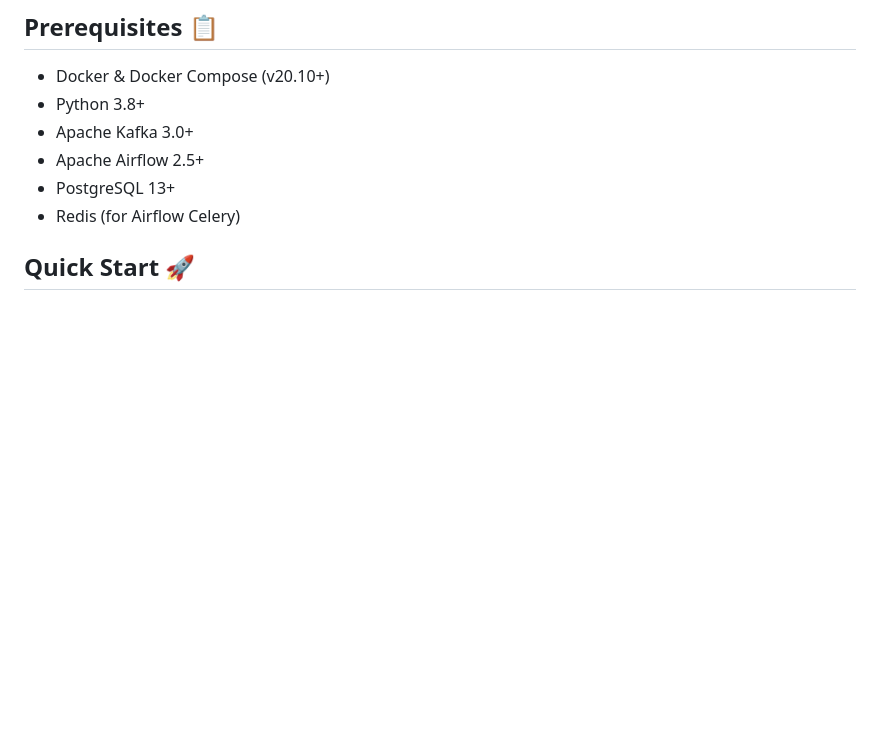
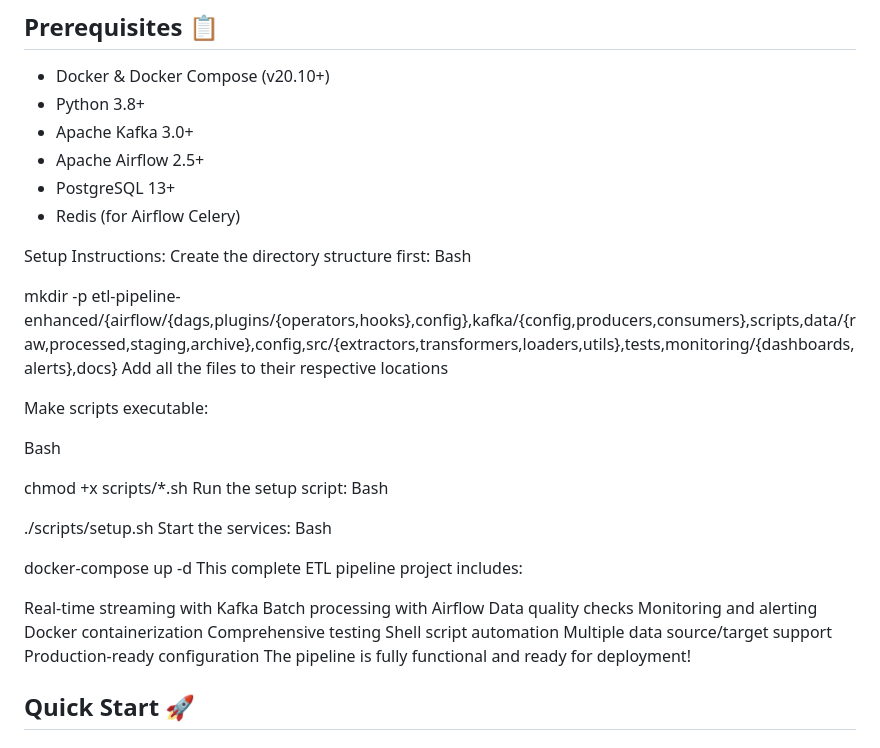
Before and after one commit to SameerHerm/Comprehensive-IT-AI-Portfolio, a Markdown page: etl-pipeline-enhanced/README.md, the part around the change. Rendered like a GitHub page; blank space fills up the shorter version.

```diff
--- a/etl-pipeline-enhanced/README.md
+++ b/etl-pipeline-enhanced/README.md
@@ -29,6 +29,39 @@ text
 - Apache Airflow 2.5+
 - PostgreSQL 13+
 - Redis (for Airflow Celery)
+
+Setup Instructions:
+Create the directory structure first:
+Bash
+
+mkdir -p etl-pipeline-enhanced/{airflow/{dags,plugins/{operators,hooks},config},kafka/{config,producers,consumers},scripts,data/{raw,processed,staging,archive},config,src/{extractors,transformers,loaders,utils},tests,monitoring/{dashboards,alerts},docs}
+Add all the files to their respective locations
+
+Make scripts executable:
+
+Bash
+
+chmod +x scripts/*.sh
+Run the setup script:
+Bash
+
+./scripts/setup.sh
+Start the services:
+Bash
+
+docker-compose up -d
+This complete ETL pipeline project includes:
+
+Real-time streaming with Kafka
+Batch processing with Airflow
+Data quality checks
+Monitoring and alerting
+Docker containerization
+Comprehensive testing
+Shell script automation
+Multiple data source/target support
+Production-ready configuration
+The pipeline is fully functional and ready for deployment!
 
 ## Quick Start 🚀
 
```
